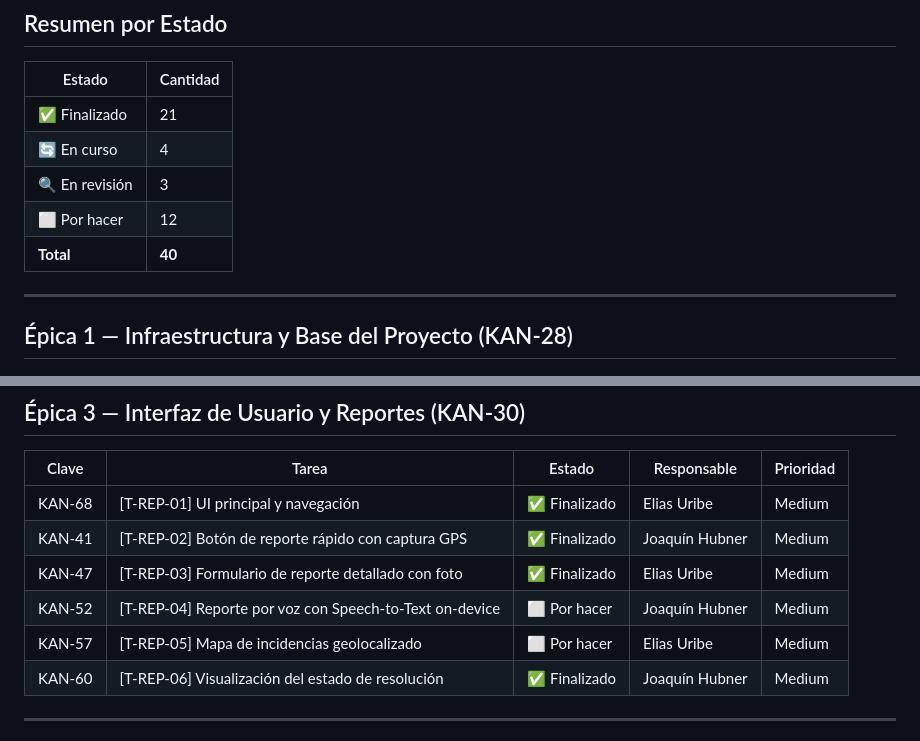
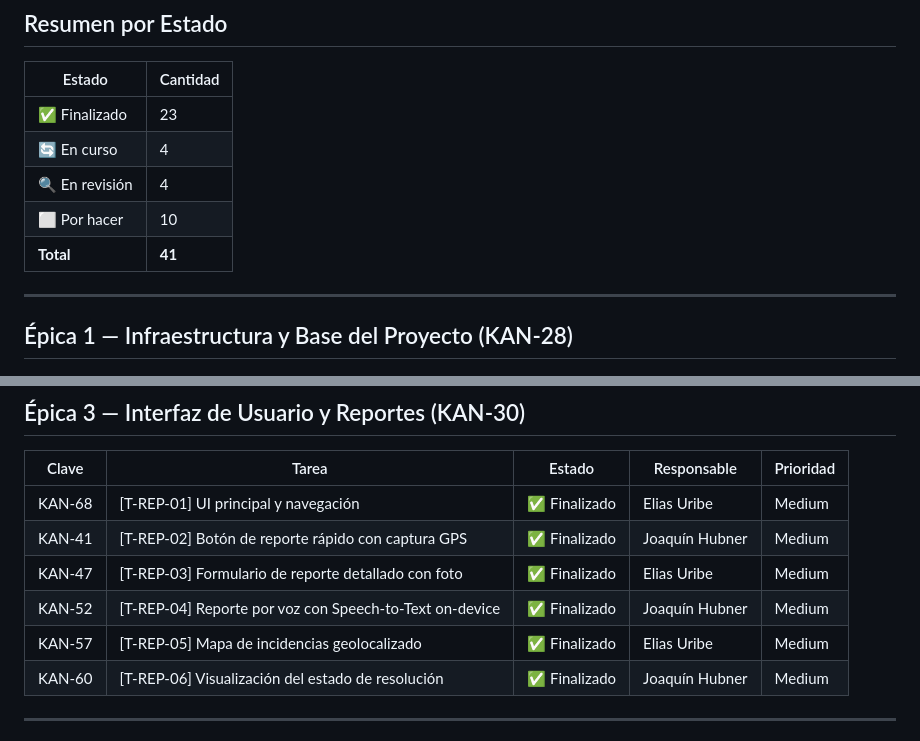
Before and after one commit to GestionDeProyectos-TeamEmergencias/app-coordinacion-comunitaria, a Markdown page: docs/BACKLOG.md, 2 parts joined by grey strips. Rendered like a GitHub page.

Commit message:
chore: [BACKLOG] Corregir estado de T-REP-04 y T-REP-05 a Finalizado

```diff
--- a/docs/BACKLOG.md
+++ b/docs/BACKLOG.md
@@ -20,11 +20,11 @@
 
 | Estado | Cantidad |
 |---|---|
-| ✅ Finalizado | 21 |
+| ✅ Finalizado | 23 |
 | 🔄 En curso | 4 |
-| 🔍 En revisión | 3 |
-| ⬜ Por hacer | 12 |
-| **Total** | **40** |
+| 🔍 En revisión | 4 |
+| ⬜ Por hacer | 10 |
+| **Total** | **41** |
 
 ---
 
@@ -65,8 +65,8 @@
 | KAN-68 | [T-REP-01] UI principal y navegación | ✅ Finalizado | Elias Uribe | Medium |
 | KAN-41 | [T-REP-02] Botón de reporte rápido con captura GPS | ✅ Finalizado | Joaquín Hubner | Medium |
 | KAN-47 | [T-REP-03] Formulario de reporte detallado con foto | ✅ Finalizado | Elias Uribe | Medium |
-| KAN-52 | [T-REP-04] Reporte por voz con Speech-to-Text on-device | ⬜ Por hacer | Joaquín Hubner | Medium |
-| KAN-57 | [T-REP-05] Mapa de incidencias geolocalizado | ⬜ Por hacer | Elias Uribe | Medium |
+| KAN-52 | [T-REP-04] Reporte por voz con Speech-to-Text on-device | ✅ Finalizado | Joaquín Hubner | Medium |
+| KAN-57 | [T-REP-05] Mapa de incidencias geolocalizado | ✅ Finalizado | Elias Uribe | Medium |
 | KAN-60 | [T-REP-06] Visualización del estado de resolución | ✅ Finalizado | Joaquín Hubner | Medium |
 
 ---
```
